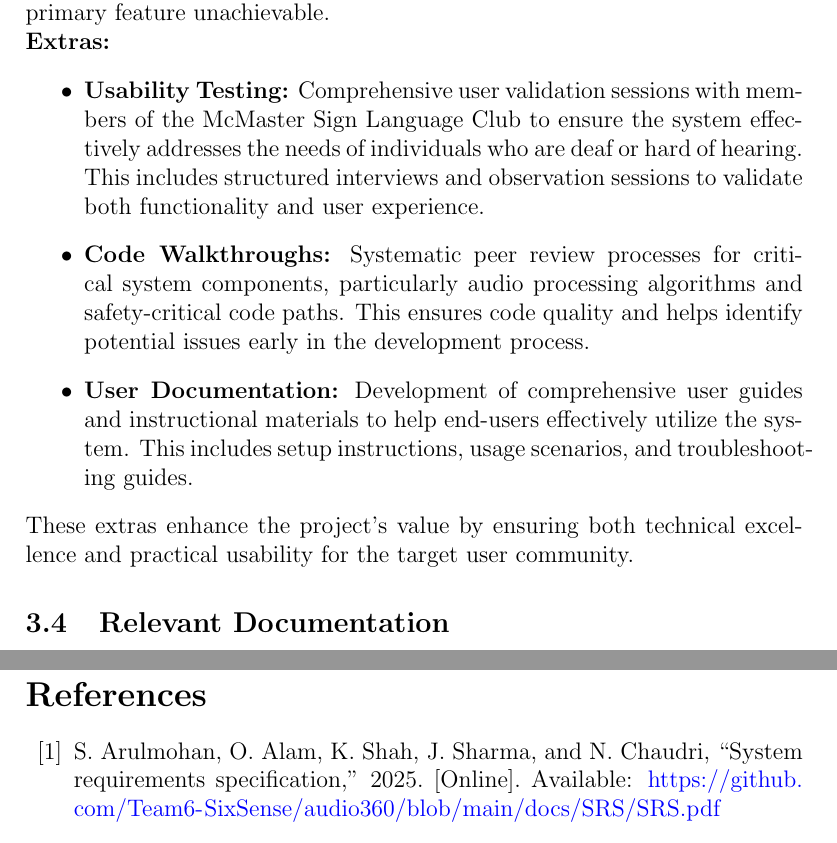
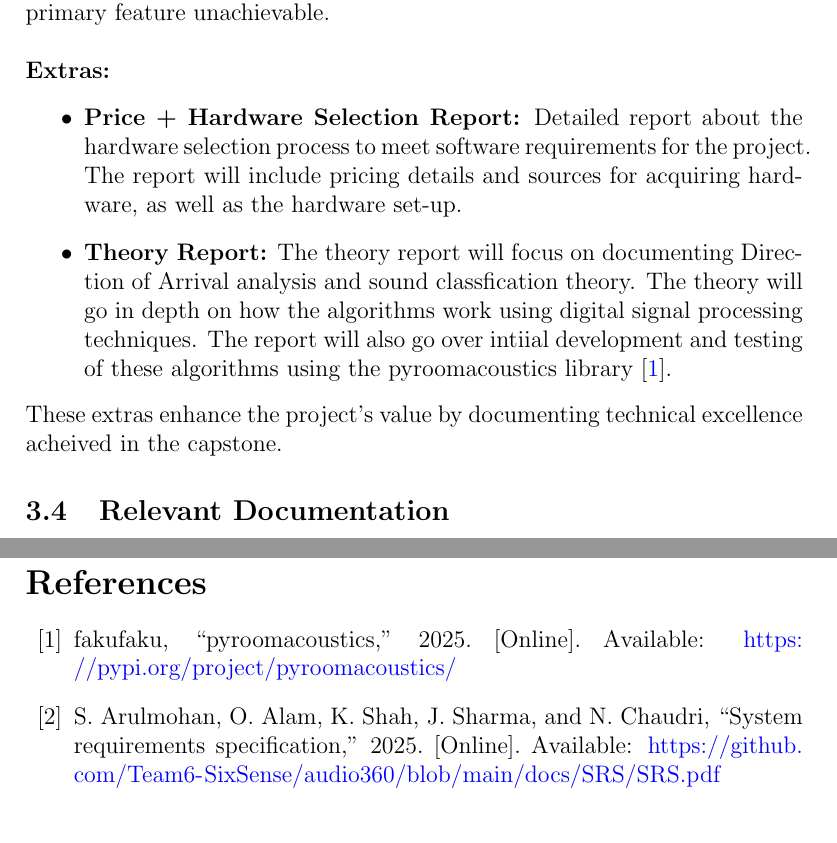
Before and after one commit to Team6-SixSense/audio360, a LaTeX document (docs/VnVPlan/VnVPlan.tex): two parts of pages 8 and 50 of 54, joined at a grey line, cut so that both start at the same text. Compiled offline with pdfLaTeX.

Commit message:
[#404] Update Extras

```diff
--- a/docs/VnVPlan/VnVPlan.tex
+++ b/docs/VnVPlan/VnVPlan.tex
@@ -178,28 +179,25 @@ particularly challenging aspect is achieving precise microphone synchronization,
 as any timing discrepancies between microphones will render direction of arrival
 estimation impossible, effectively making the system's primary feature
 unachievable.
+\newline
 
 \textbf{Extras:}
 \begin{itemize}
-    \item \textbf{Usability Testing:} Comprehensive user validation sessions
-    with members of the McMaster Sign Language Club to ensure the system
-    effectively addresses the needs of individuals who are deaf or hard of
-    hearing. This includes structured interviews and observation sessions to
-    validate both functionality and user experience.
-
-    \item \textbf{Code Walkthroughs:} Systematic peer review processes for
-    critical system components, particularly audio processing algorithms and
-    safety-critical code paths. This ensures code quality and helps identify
-    potential issues early in the development process.
-
-    \item \textbf{User Documentation:} Development of comprehensive user guides
-    and instructional materials to help end-users effectively utilize the
-    system. This includes setup instructions, usage scenarios, and
-    troubleshooting guides.
+    \item \textbf{Price + Hardware Selection Report:}
+    Detailed report about the hardware selection process to meet software
+    requirements for the project. The report will include pricing details
+    and sources for acquiring hardware, as well as the hardware set-up.
+
+    \item \textbf{Theory Report:}
+    The theory report will focus on documenting Direction of Arrival analysis
+    and sound classfication theory. The theory will go in depth on how
+    the algorithms work using digital signal processing techniques.
+    The report will also go over intiial development and testing of these
+    algorithms using the pyroomacoustics library \cite{pyroomacoustics}.
 \end{itemize}
 
-These extras enhance the project's value by ensuring both technical excellence
-and practical usability for the target user community.
+These extras enhance the project's value by documenting technical excellence
+acheived in the capstone.
 
 \subsection{Relevant Documentation}
 
```
Also changed, not shown: docs/ProblemStatementAndGoals/ProblemStatement.tex (+7 -4 lines), docs/VnVPlan/VnVPlan.tex (1 more changed lines).
